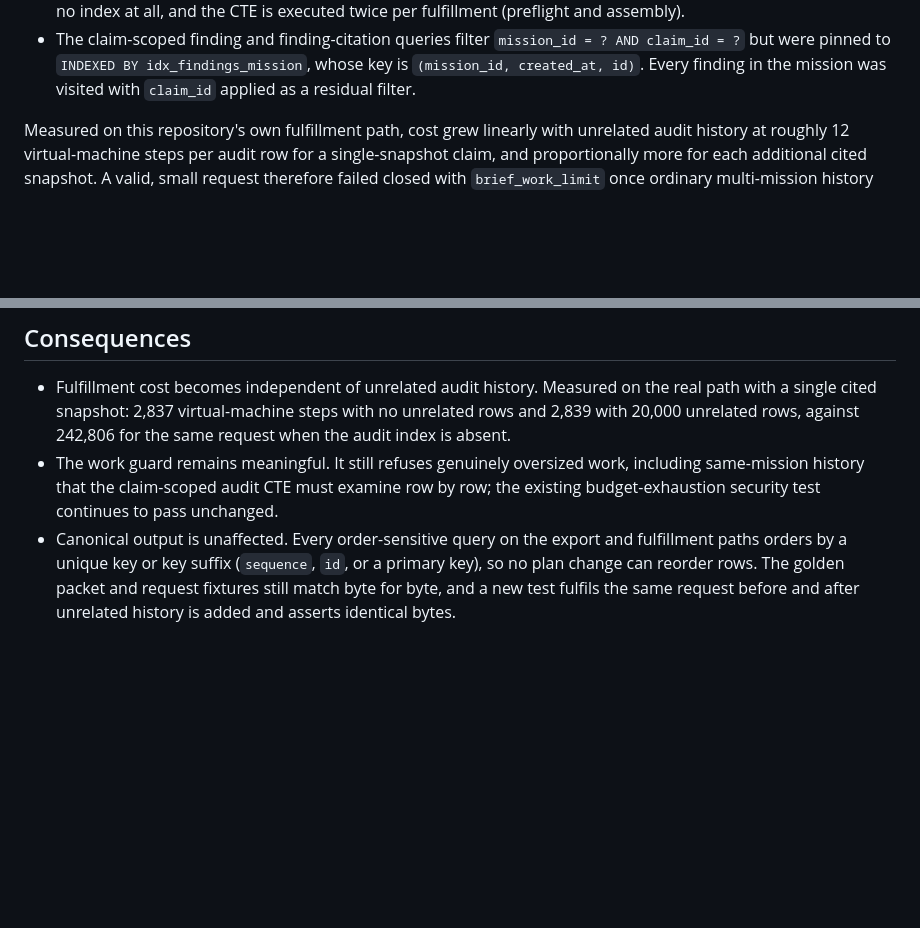
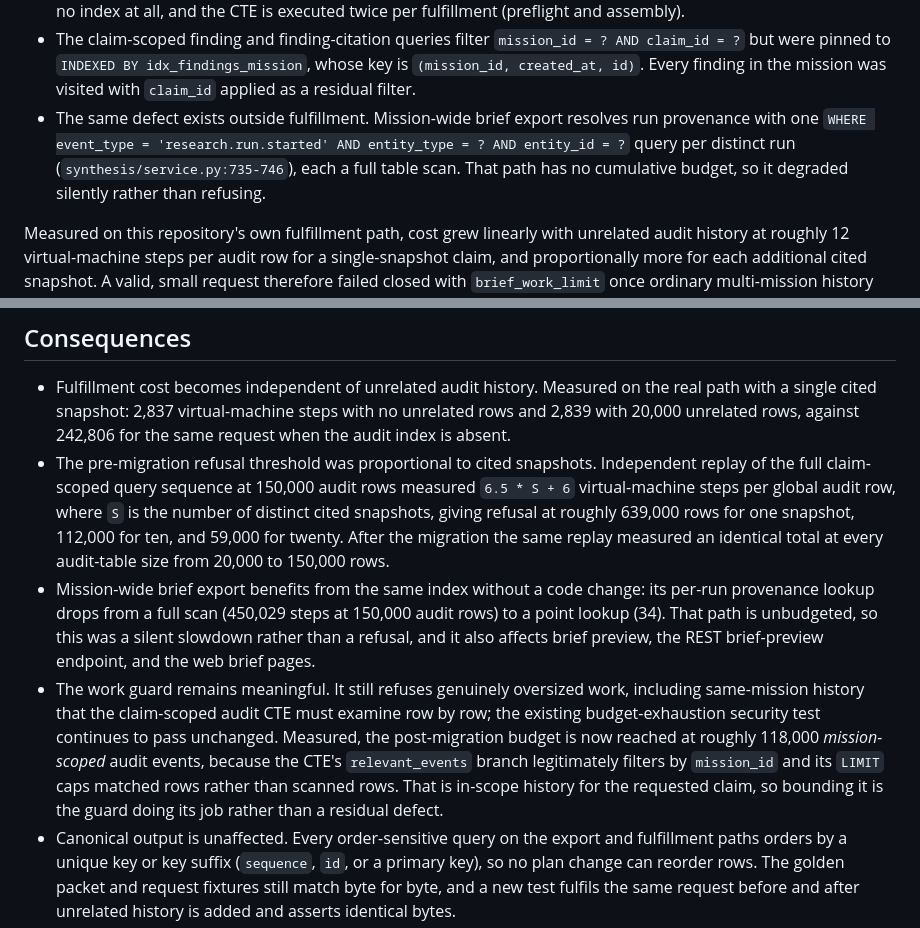
Before and after one commit to Ayyitskevin/Minerva, a Markdown page: docs/adr/0005-targeted-fulfillment-indexing.md, 2 parts joined by grey strips. Drawn GitHub-style; blank space fills up the shorter version.

```diff
--- a/docs/adr/0005-targeted-fulfillment-indexing.md
+++ b/docs/adr/0005-targeted-fulfillment-indexing.md
@@ -27,6 +27,12 @@ requested claim:
   `INDEXED BY idx_findings_mission`, whose key is `(mission_id, created_at, id)`.
   Every finding in the mission was visited with `claim_id` applied as a residual
   filter.
+- The same defect exists outside fulfillment. Mission-wide brief export resolves
+  run provenance with one
+  `WHERE event_type = 'research.run.started' AND entity_type = ? AND entity_id = ?`
+  query per distinct run (`synthesis/service.py:735-746`), each a full table scan.
+  That path has no cumulative budget, so it degraded silently rather than
+  refusing.
 
 Measured on this repository's own fulfillment path, cost grew linearly with
 unrelated audit history at roughly 12 virtual-machine steps per audit row for a
@@ -81,10 +87,26 @@ adds no table, column, trigger, constraint, or default, and rewrites no data.
   the real path with a single cited snapshot: 2,837 virtual-machine steps with
   no unrelated rows and 2,839 with 20,000 unrelated rows, against 242,806 for the
   same request when the audit index is absent.
+- The pre-migration refusal threshold was proportional to cited snapshots.
+  Independent replay of the full claim-scoped query sequence at 150,000 audit
+  rows measured `6.5 * S + 6` virtual-machine steps per global audit row, where
+  `S` is the number of distinct cited snapshots, giving refusal at roughly
+  639,000 rows for one snapshot, 112,000 for ten, and 59,000 for twenty. After
+  the migration the same replay measured an identical total at every audit-table
+  size from 20,000 to 150,000 rows.
+- Mission-wide brief export benefits from the same index without a code change:
+  its per-run provenance lookup drops from a full scan (450,029 steps at 150,000
+  audit rows) to a point lookup (34). That path is unbudgeted, so this was a
+  silent slowdown rather than a refusal, and it also affects brief preview, the
+  REST brief-preview endpoint, and the web brief pages.
 - The work guard remains meaningful. It still refuses genuinely oversized work,
   including same-mission history that the claim-scoped audit CTE must examine
   row by row; the existing budget-exhaustion security test continues to pass
-  unchanged.
+  unchanged. Measured, the post-migration budget is now reached at roughly
+  118,000 *mission-scoped* audit events, because the CTE's `relevant_events`
+  branch legitimately filters by `mission_id` and its `LIMIT` caps matched rows
+  rather than scanned rows. That is in-scope history for the requested claim, so
+  bounding it is the guard doing its job rather than a residual defect.
 - Canonical output is unaffected. Every order-sensitive query on the export and
   fulfillment paths orders by a unique key or key suffix (`sequence`, `id`, or a
   primary key), so no plan change can reorder rows. The golden packet and
```
Also changed, not shown: docs/OPUS_EXECUTION_STATE.md (+20 -3 lines).
